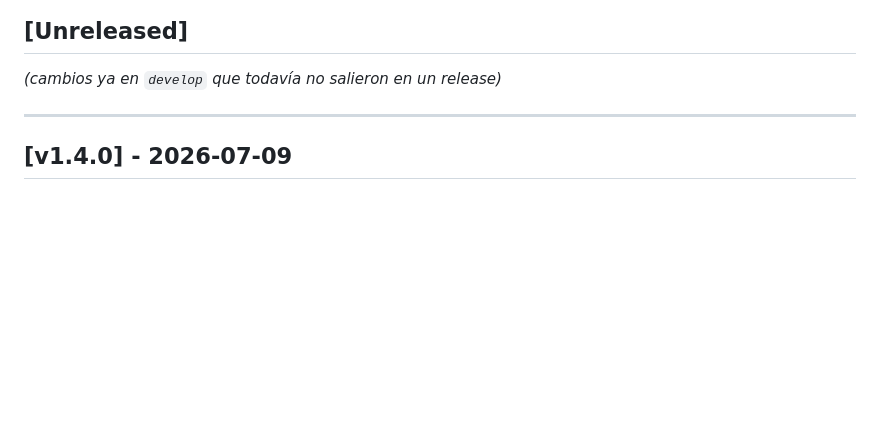
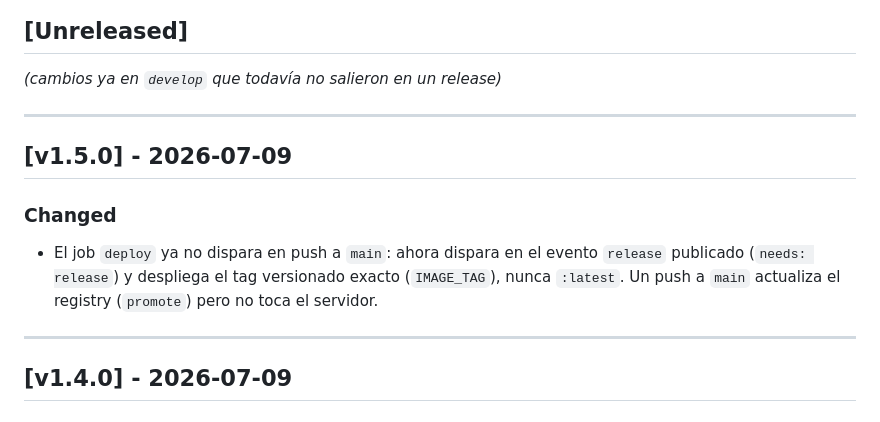
Before and after one commit to rilews/pipeline-rilews-test, a Markdown page: CHANGELOG.md, the part around the change. Drawn GitHub-style; blank space fills up the shorter version.

Commit message:
docs: actualiza changelog para v1.5.0

```diff
--- a/CHANGELOG.md
+++ b/CHANGELOG.md
@@ -35,6 +35,15 @@ Reglas simples:
 ## [Unreleased]
 
 _(cambios ya en `develop` que todavía no salieron en un release)_
+
+---
+
+## [v1.5.0] - 2026-07-09
+
+### Changed
+- El job `deploy` ya no dispara en push a `main`: ahora dispara en el evento `release`
+  publicado (`needs: release`) y despliega el tag versionado exacto (`IMAGE_TAG`), nunca
+  `:latest`. Un push a `main` actualiza el registry (`promote`) pero no toca el servidor.
 
 ---
 
```
